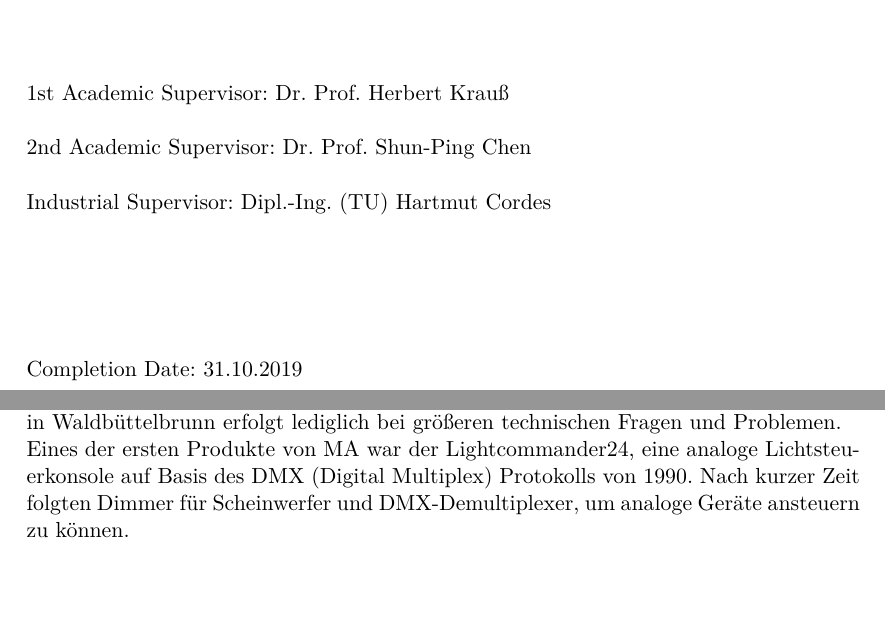
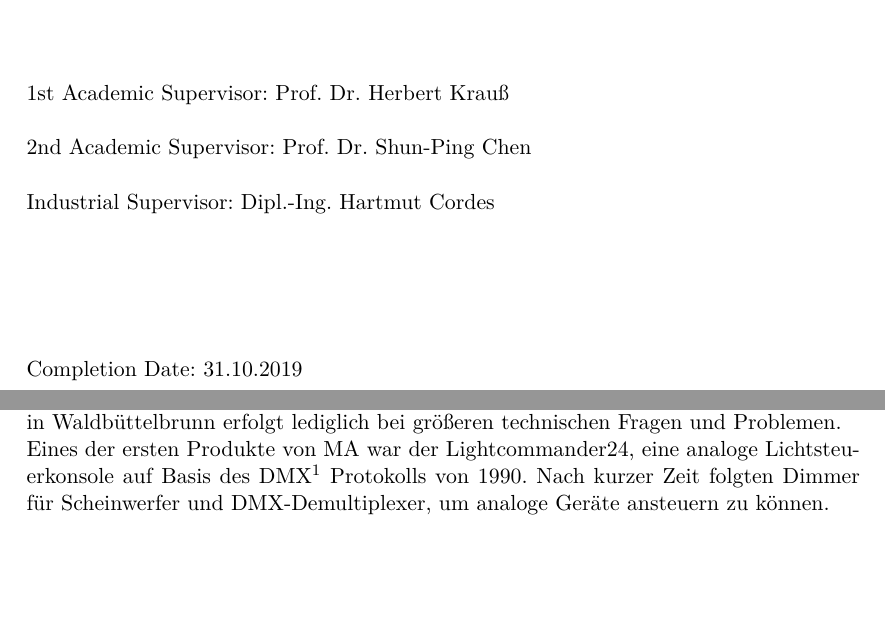
Before and after one commit to oliverdotbecker/spectralDemo, a LaTeX thesis (thesis/theDoc.TeX): two parts of pages 1 and 5 of 19, joined at a grey line, cut so that both start at the same text, the shorter picture padded with empty space. Compiled offline with pdfLaTeX.

Commit message:
Frist notes from Hartmut

```diff
--- a/thesis/theDoc.TeX
+++ b/thesis/theDoc.TeX
@@ -37,11 +37,11 @@ Submitted by:   Oliver Becker\\
 \\
 Matrikelnumber: 725810\\
 \par\vspace{2cm}\noindent
-1st Academic Supervisor:    Dr. Prof. Herbert Krauß\\
+1st Academic Supervisor:    Prof. Dr. Herbert Krauß\\
 \\
-2nd Academic Supervisor:    Dr. Prof. Shun-Ping Chen\\
+2nd Academic Supervisor:    Prof. Dr. Shun-Ping Chen\\
 \\
-Industrial Supervisor:      Dipl.-Ing. (TU) Hartmut Cordes\\
+Industrial Supervisor:      Dipl.-Ing. Hartmut Cordes\\
 \par\vspace{2cm}\noindent
 Completion Date:    31.10.2019
 \clearpage
@@ -130,11 +130,11 @@ Platinen aufgesteckt und verlötet. Anschließend werden die bestückten Platine
 montiert und verkabelt. Nach einem mehrtägigen BurnIn-Test und einer Werkskonfiguration werden
 die Geräte verpackt und sind versandfertig.\\
 \\
-Kundensupport und Vertrieb werden von der externen Firma Lightpower in Deutschland durchgeführt.
+Kundensupport und Vertrieb werden in Deutschland von der externen Firma Lightpower durchgeführt.
 Diese hat ihren Sitz in Paderborn. Die Konsultation der Mitarbeiter in Waldbüttelbrunn erfolgt
 lediglich bei größeren technischen Fragen und Problemen.\\
 Eines der ersten Produkte von MA war der Lightcommander24, eine analoge Lichtsteuerkonsole auf
-Basis des DMX (Digital Multiplex) Protokolls von 1990. Nach kurzer Zeit folgten Dimmer für
+Basis des \ac{dmx} Protokolls von 1990. Nach kurzer Zeit folgten Dimmer für
 Scheinwerfer und DMX-Demultiplexer, um analoge Geräte ansteuern zu können.\\
 
 \begin{figure}[H]
```
Also changed, not shown: thesis/theDoc.TeX (5 more changed lines).
